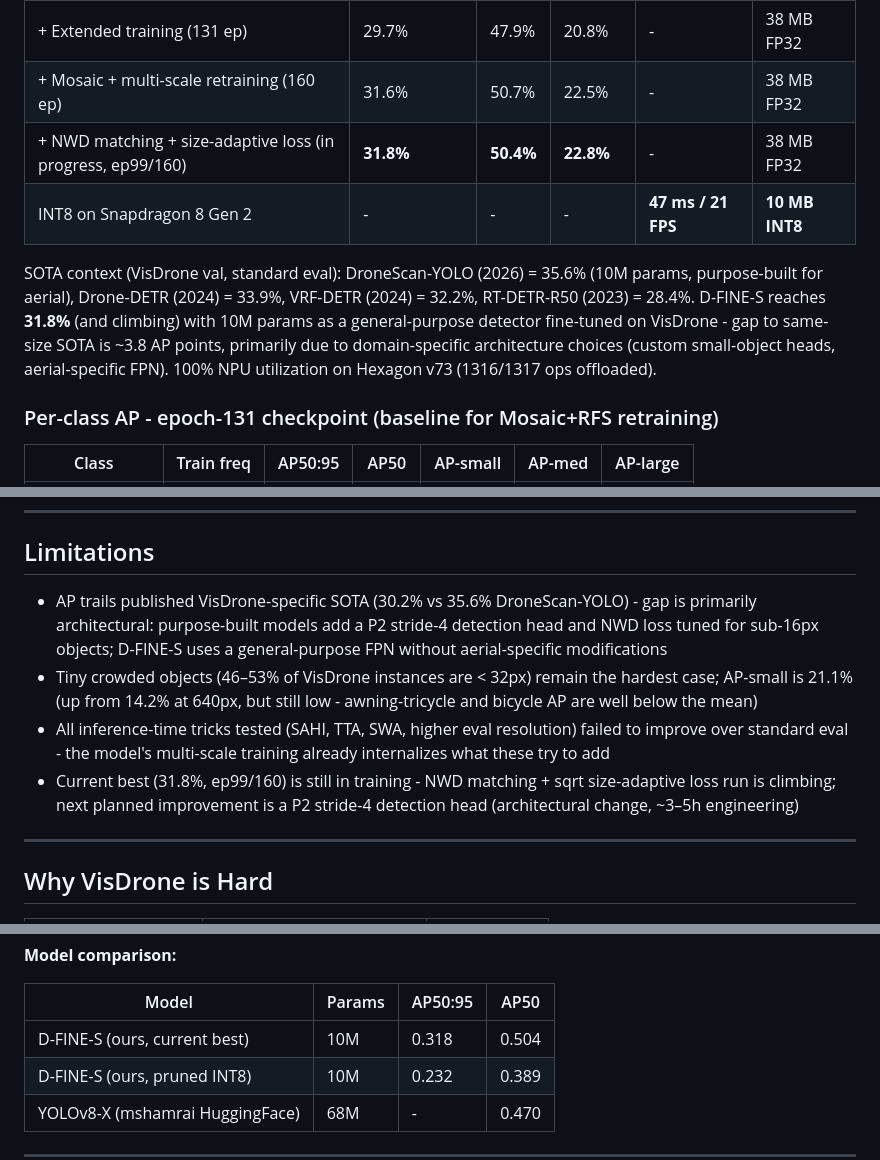
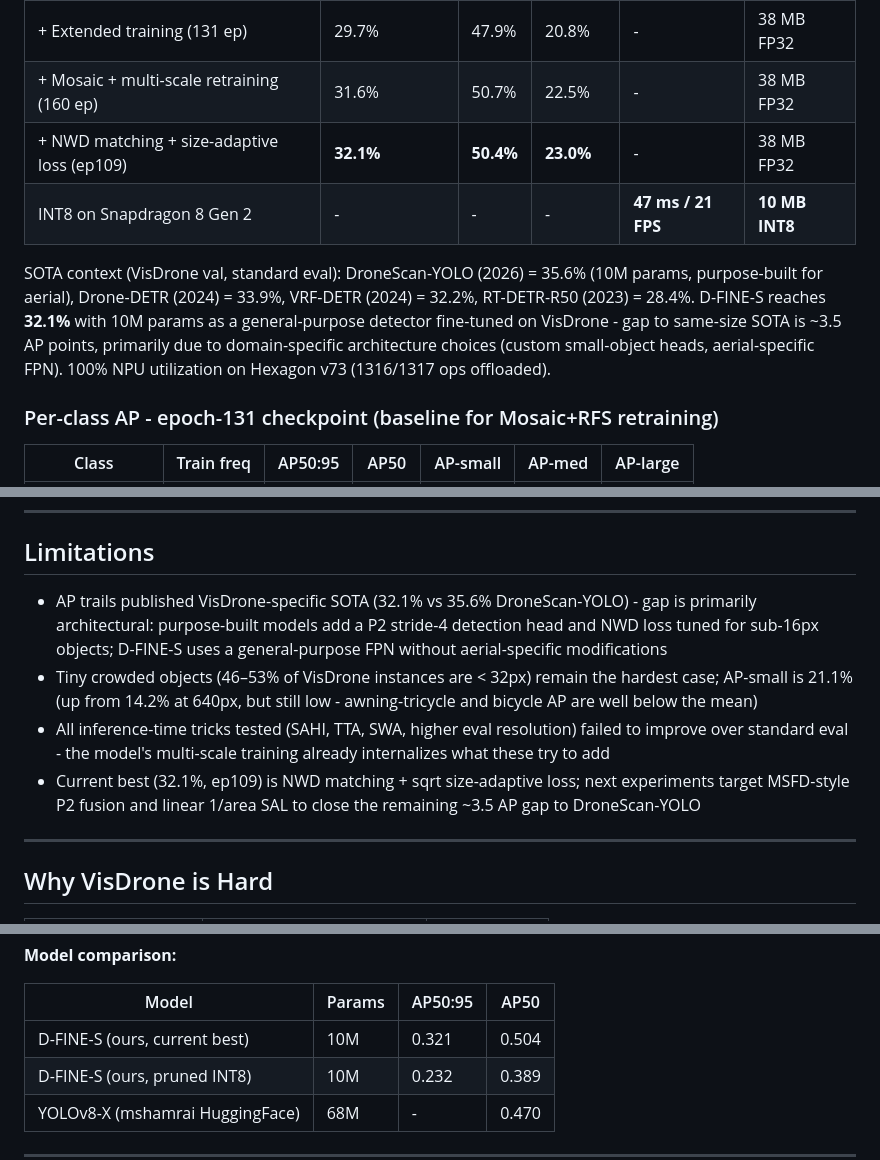
Before and after one commit to Danzip/D-fine-visdrone, a Markdown page: README.md, 3 parts joined by grey strips. Drawn GitHub-style.

Commit message:
Update README: current best AP is 32.1% (ep109), not 31.8%
Co-Authored-By: Claude Sonnet 4.6 <noreply@anthropic.com>

```diff
--- a/README.md
+++ b/README.md
@@ -14,10 +14,10 @@ Fine-tuning [D-FINE](https://arxiv.org/abs/2410.13842) (ICLR 2025) on the VisDro
 | Multi-scale training 1024px (80 ep) | 25.5% | 42.4% | 17.8% | - | 38 MB FP32 |
 | + Extended training (131 ep) | 29.7% | 47.9% | 20.8% | - | 38 MB FP32 |
 | + Mosaic + multi-scale retraining (160 ep) | 31.6% | 50.7% | 22.5% | - | 38 MB FP32 |
-| + NWD matching + size-adaptive loss (in progress, ep99/160) | **31.8%** | **50.4%** | **22.8%** | - | 38 MB FP32 |
+| + NWD matching + size-adaptive loss (ep109) | **32.1%** | **50.4%** | **23.0%** | - | 38 MB FP32 |
 | INT8 on Snapdragon 8 Gen 2 | - | - | - | **47 ms / 21 FPS** | **10 MB INT8** |
 
-SOTA context (VisDrone val, standard eval): DroneScan-YOLO (2026) = 35.6% (10M params, purpose-built for aerial), Drone-DETR (2024) = 33.9%, VRF-DETR (2024) = 32.2%, RT-DETR-R50 (2023) = 28.4%. D-FINE-S reaches **31.8%** (and climbing) with 10M params as a general-purpose detector fine-tuned on VisDrone - gap to same-size SOTA is ~3.8 AP points, primarily due to domain-specific architecture choices (custom small-object heads, aerial-specific FPN). 100% NPU utilization on Hexagon v73 (1316/1317 ops offloaded).
+SOTA context (VisDrone val, standard eval): DroneScan-YOLO (2026) = 35.6% (10M params, purpose-built for aerial), Drone-DETR (2024) = 33.9%, VRF-DETR (2024) = 32.2%, RT-DETR-R50 (2023) = 28.4%. D-FINE-S reaches **32.1%** with 10M params as a general-purpose detector fine-tuned on VisDrone - gap to same-size SOTA is ~3.5 AP points, primarily due to domain-specific architecture choices (custom small-object heads, aerial-specific FPN). 100% NPU utilization on Hexagon v73 (1316/1317 ops offloaded).
 
 ### Per-class AP - epoch-131 checkpoint (baseline for Mosaic+RFS retraining)
 
@@ -79,10 +79,10 @@ All experiments run on the epoch-131 checkpoint (AP=29.7%, 1024px eval). Multi-s
 
 ## Limitations
 
-- AP trails published VisDrone-specific SOTA (30.2% vs 35.6% DroneScan-YOLO) - gap is primarily architectural: purpose-built models add a P2 stride-4 detection head and NWD loss tuned for sub-16px objects; D-FINE-S uses a general-purpose FPN without aerial-specific modifications
+- AP trails published VisDrone-specific SOTA (32.1% vs 35.6% DroneScan-YOLO) - gap is primarily architectural: purpose-built models add a P2 stride-4 detection head and NWD loss tuned for sub-16px objects; D-FINE-S uses a general-purpose FPN without aerial-specific modifications
 - Tiny crowded objects (46–53% of VisDrone instances are < 32px) remain the hardest case; AP-small is 21.1% (up from 14.2% at 640px, but still low - awning-tricycle and bicycle AP are well below the mean)
 - All inference-time tricks tested (SAHI, TTA, SWA, higher eval resolution) failed to improve over standard eval - the model's multi-scale training already internalizes what these try to add
-- Current best (31.8%, ep99/160) is still in training - NWD matching + sqrt size-adaptive loss run is climbing; next planned improvement is a P2 stride-4 detection head (architectural change, ~3–5h engineering)
+- Current best (32.1%, ep109) is NWD matching + sqrt size-adaptive loss; next experiments target MSFD-style P2 fusion and linear 1/area SAL to close the remaining ~3.5 AP gap to DroneScan-YOLO
 
 ---
 
@@ -266,7 +266,7 @@ The server loads both models at startup. `POST /detect` accepts `file` + `model`
 
 | Model | Params | AP50:95 | AP50 |
 |-------|--------|---------|------|
-| D-FINE-S (ours, current best) | 10M | 0.318 | 0.504 |
+| D-FINE-S (ours, current best) | 10M | 0.321 | 0.504 |
 | D-FINE-S (ours, pruned INT8) | 10M | 0.232 | 0.389 |
 | YOLOv8-X (mshamrai HuggingFace) | 68M | - | 0.470 |
 
```
